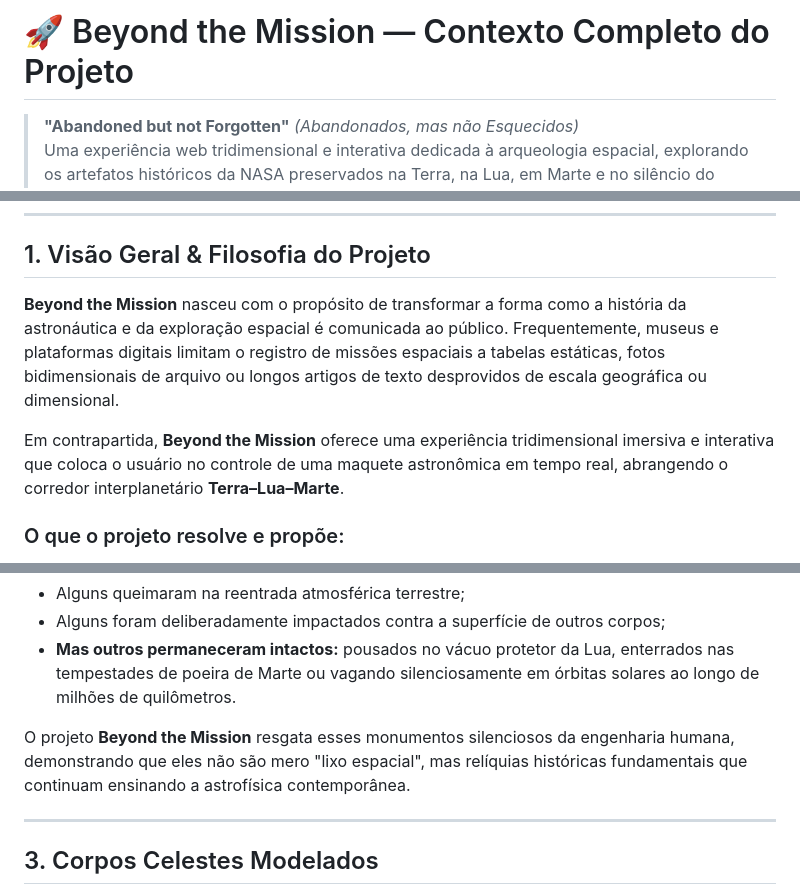
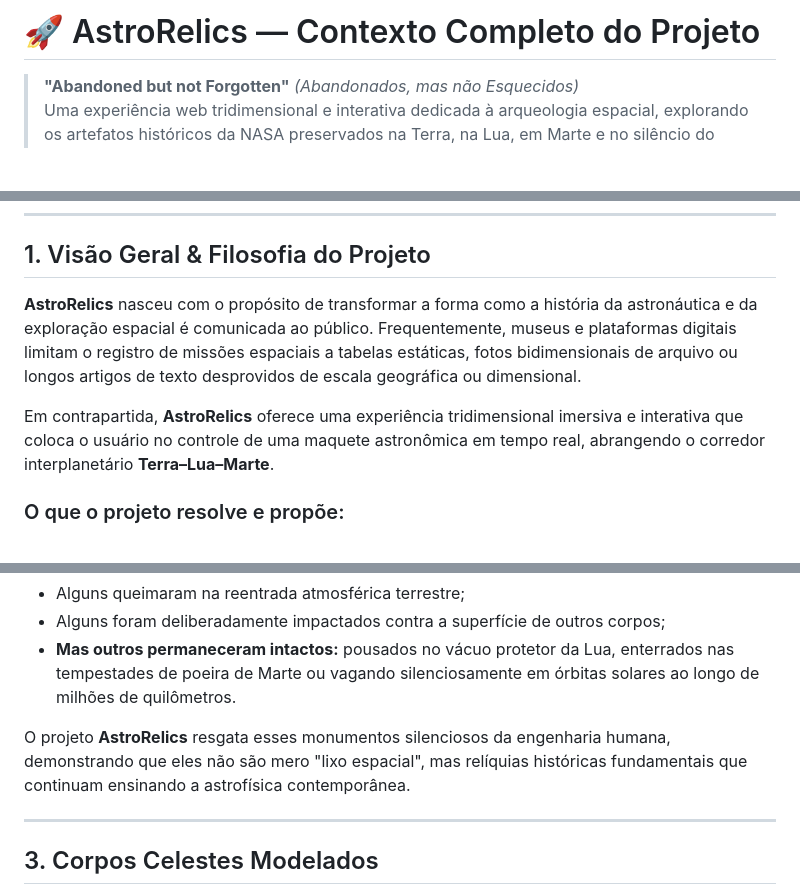
Before and after one commit to AstroRelics/astrorelics-web, a Markdown page: CONTEXTO_DO_PROJETO.md, 3 parts joined by grey strips. GitHub-like rendering; blank space fills up the shorter version.

```diff
--- a/CONTEXTO_DO_PROJETO.md
+++ b/CONTEXTO_DO_PROJETO.md
@@ -1,4 +1,4 @@
-# 🚀 Beyond the Mission — Contexto Completo do Projeto
+# 🚀 AstroRelics — Contexto Completo do Projeto
 
 > **"Abandoned but not Forgotten"** *(Abandonados, mas não Esquecidos)*
 > Uma experiência web tridimensional e interativa dedicada à arqueologia espacial, explorando os artefatos históricos da NASA preservados na Terra, na Lua, em Marte e no silêncio do espaço profundo.
@@ -37,9 +37,9 @@
 
 ## 1. Visão Geral & Filosofia do Projeto
 
-**Beyond the Mission** nasceu com o propósito de transformar a forma como a história da astronáutica e da exploração espacial é comunicada ao público. Frequentemente, museus e plataformas digitais limitam o registro de missões espaciais a tabelas estáticas, fotos bidimensionais de arquivo ou longos artigos de texto desprovidos de escala geográfica ou dimensional.
+**AstroRelics** nasceu com o propósito de transformar a forma como a história da astronáutica e da exploração espacial é comunicada ao público. Frequentemente, museus e plataformas digitais limitam o registro de missões espaciais a tabelas estáticas, fotos bidimensionais de arquivo ou longos artigos de texto desprovidos de escala geográfica ou dimensional.
 
-Em contrapartida, **Beyond the Mission** oferece uma experiência tridimensional imersiva e interativa que coloca o usuário no controle de uma maquete astronômica em tempo real, abrangendo o corredor interplanetário **Terra–Lua–Marte**.
+Em contrapartida, **AstroRelics** oferece uma experiência tridimensional imersiva e interativa que coloca o usuário no controle de uma maquete astronômica em tempo real, abrangendo o corredor interplanetário **Terra–Lua–Marte**.
 
 ### O que o projeto resolve e propõe:
 - **Espacialidade Real:** Mostra *onde* os artefatos estão de fato localizados — seja fixados em coordenadas geográficas reais de crateras lunares e marcianas, seja à deriva em órbitas caóticas no espaço profundo ou em pontos de equilíbrio gravitacional (pontos de Lagrange).
@@ -57,7 +57,7 @@ Desde o lançamento da Sputnik e o início do programa Apollo, dezenas de veícu
 - Alguns foram deliberadamente impactados contra a superfície de outros corpos;
 - **Mas outros permaneceram intactos:** pousados no vácuo protetor da Lua, enterrados nas tempestades de poeira de Marte ou vagando silenciosamente em órbitas solares ao longo de milhões de quilômetros.
 
-O projeto **Beyond the Mission** resgata esses monumentos silenciosos da engenharia humana, demonstrando que eles não são mero "lixo espacial", mas relíquias históricas fundamentais que continuam ensinando a astrofísica contemporânea.
+O projeto **AstroRelics** resgata esses monumentos silenciosos da engenharia humana, demonstrando que eles não são mero "lixo espacial", mas relíquias históricas fundamentais que continuam ensinando a astrofísica contemporânea.
 
 ---
 
```
Also changed, not shown: other parts of CONTEXTO_DO_PROJETO.md (+2 -2 lines), README.md (+6 -6 lines), logo_astrorelics.jpg (added), logo_astrorelics.png (added), public/logo-header.png, public/logo_astrorelics.jpg (added), 11 other files.
